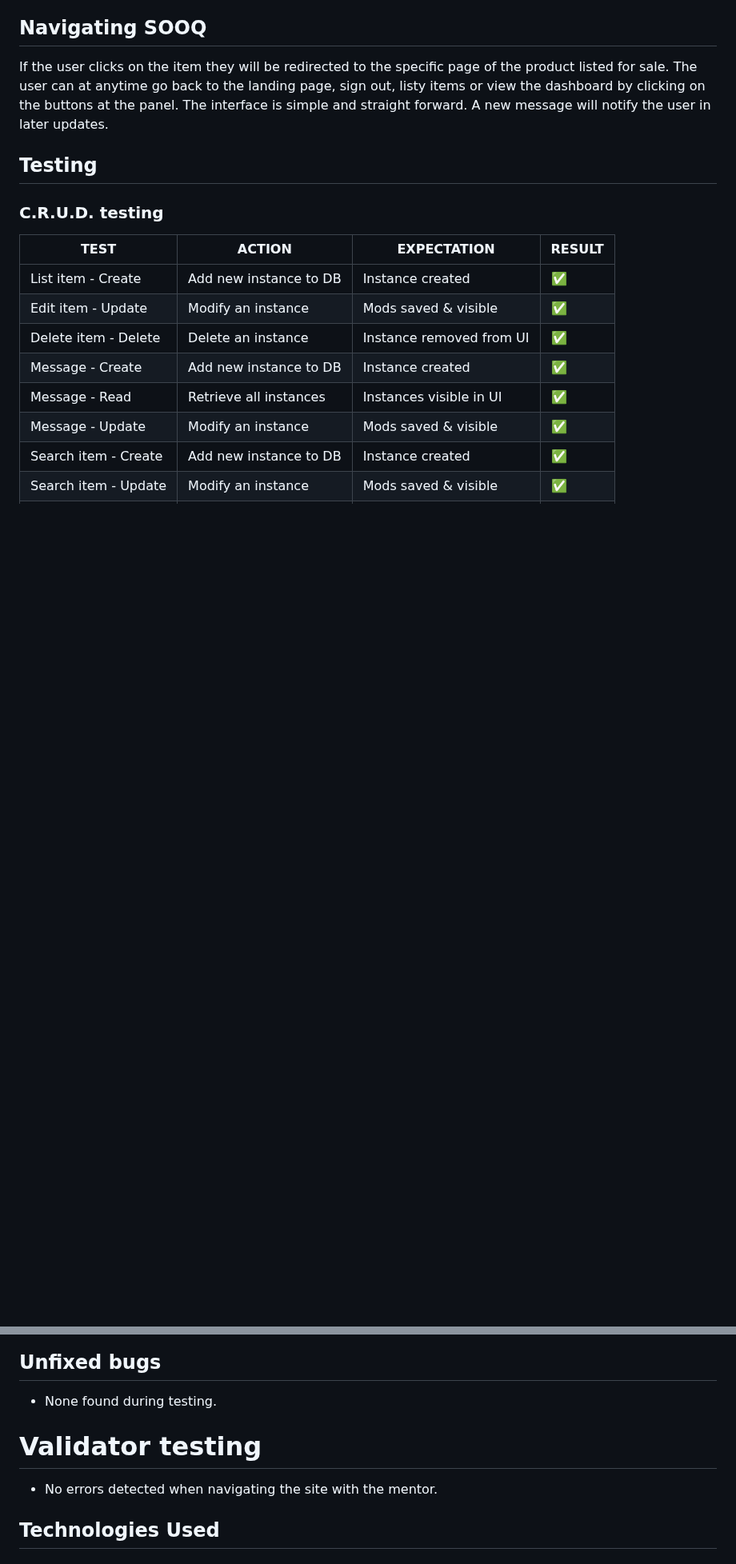
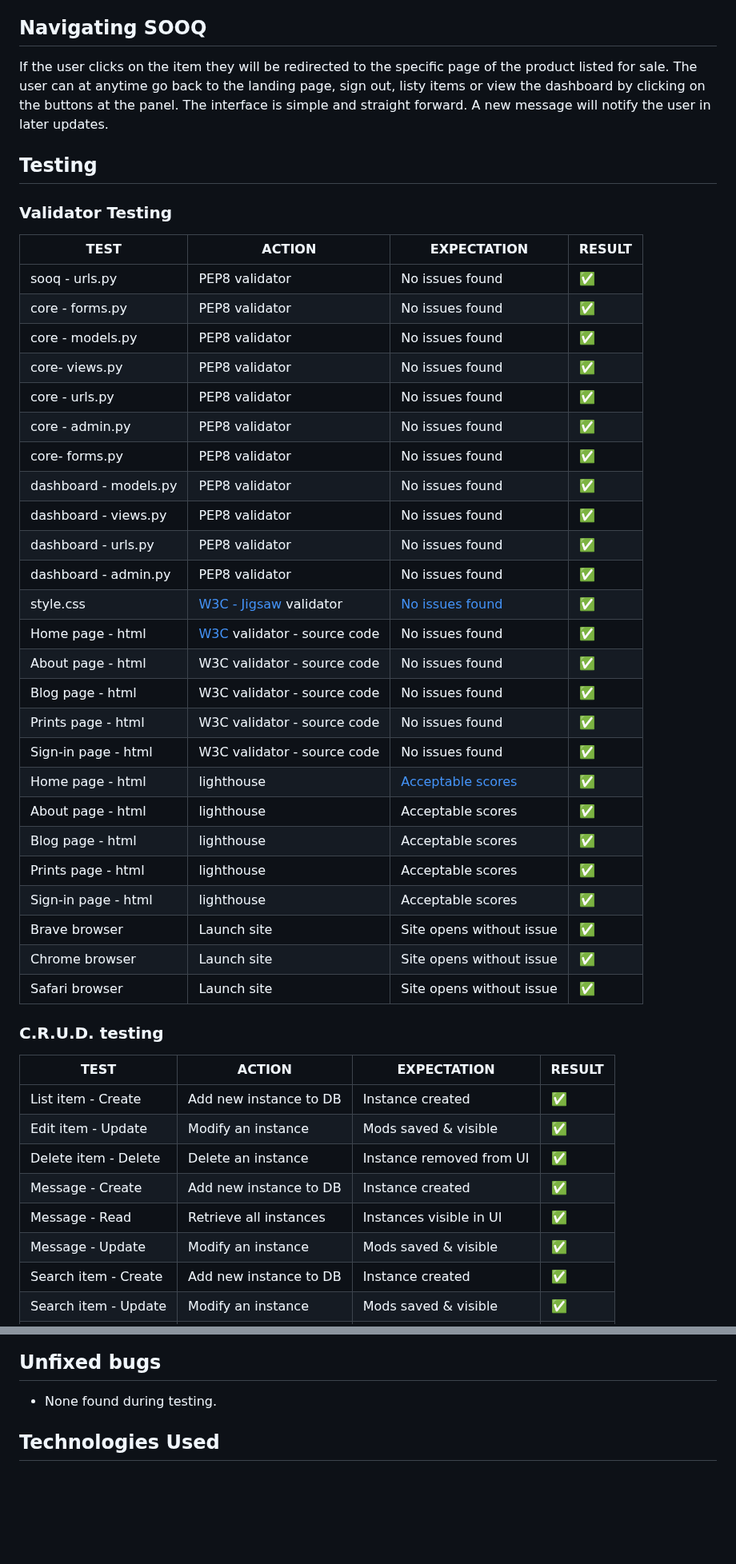
Before and after one commit to ibrahimjasim/Project-Milestone-4, a Markdown page: README.md, 2 parts joined by grey strips. Shown at 80% size. GitHub-like rendering; blank space fills up the shorter version.

Commit message:
Added Validator Testing

```diff
--- a/README.md
+++ b/README.md
@@ -152,6 +152,35 @@ A new message will notify the user in later updates.
 
 ## Testing
 
+### Validator Testing
+| **TEST** | **ACTION** | **EXPECTATION** | **RESULT** |
+| ----------------------------- | ----------------------- | --------------------------- | ---------- |
+| sooq - urls.py | PEP8 validator | No issues found | ✅ |
+| core - forms.py | PEP8 validator | No issues found | ✅ |
+| core - models.py | PEP8 validator | No issues found | ✅ |
+| core- views.py | PEP8 validator | No issues found | ✅ |
+| core - urls.py | PEP8 validator | No issues found | ✅ |
+| core - admin.py | PEP8 validator | No issues found | ✅ |
+| core- forms.py | PEP8 validator | No issues found | ✅ |
+| dashboard - models.py | PEP8 validator | No issues found | ✅ |
+| dashboard - views.py | PEP8 validator | No issues found | ✅ |
+| dashboard - urls.py | PEP8 validator | No issues found | ✅ |
+| dashboard - admin.py | PEP8 validator | No issues found | ✅ |
+| style.css | [W3C - Jigsaw](https://jigsaw.w3.org/css-validator/) validator | [No issues found](static/images-readme/readme-w3c-css.png) | ✅ |
+| Home page - html | [W3C](https://validator.w3.org/) validator - source code | No issues found | ✅ |
+| About page - html | W3C validator - source code | No issues found | ✅ |
+| Blog page - html | W3C validator - source code | No issues found | ✅ |
+| Prints page - html | W3C validator - source code | No issues found | ✅ |
+| Sign-in page - html | W3C validator - source code | No issues found | ✅ |
+| Home page - html | lighthouse | [Acceptable scores](static/images-readme/readme-lighthouse.png) | ✅ |
+| About page - html | lighthouse | Acceptable scores | ✅ |
+| Blog page - html | lighthouse | Acceptable scores | ✅ |
+| Prints page - html | lighthouse | Acceptable scores | ✅ |
+| Sign-in page - html | lighthouse | Acceptable scores | ✅ |
+| Brave browser | Launch site | Site opens without issue | ✅ |
+| Chrome browser | Launch site | Site opens without issue | ✅ |
+| Safari browser | Launch site | Site opens without issue | ✅ |
+
 ### C.R.U.D. testing
 
 | **TEST**          | **ACTION**             | **EXPECTATION**          | **RESULT** |
@@ -212,8 +241,6 @@ A new message will notify the user in later updates.
 ## Unfixed bugs
 - None found during testing.
 
-# Validator testing
-- No errors detected when navigating the site with the mentor.
 
 ## Technologies Used
 ### Main Languages Used
```
